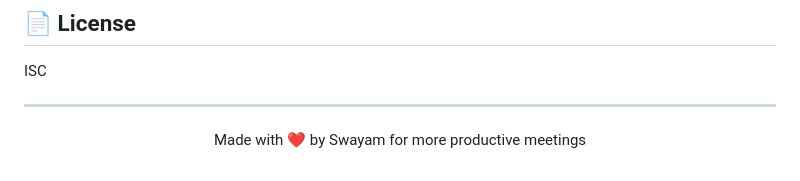
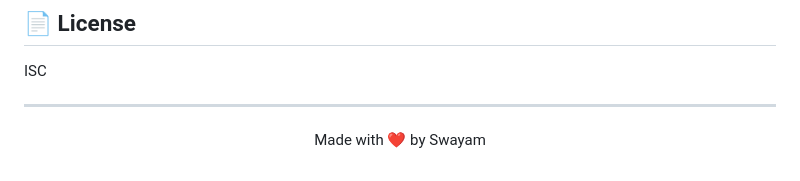
Before and after one commit to Swayam-code/Minutes-AI, a Markdown page: README.md, the part around the change. Drawn GitHub-style.

```diff
--- a/README.md
+++ b/README.md
@@ -294,5 +294,5 @@ ISC
 ---
 
 <div align="center">
-  <p>Made with ❤️ by Swayam for more productive meetings</p>
+  <p>Made with ❤️ by Swayam</p>
 </div>
```
